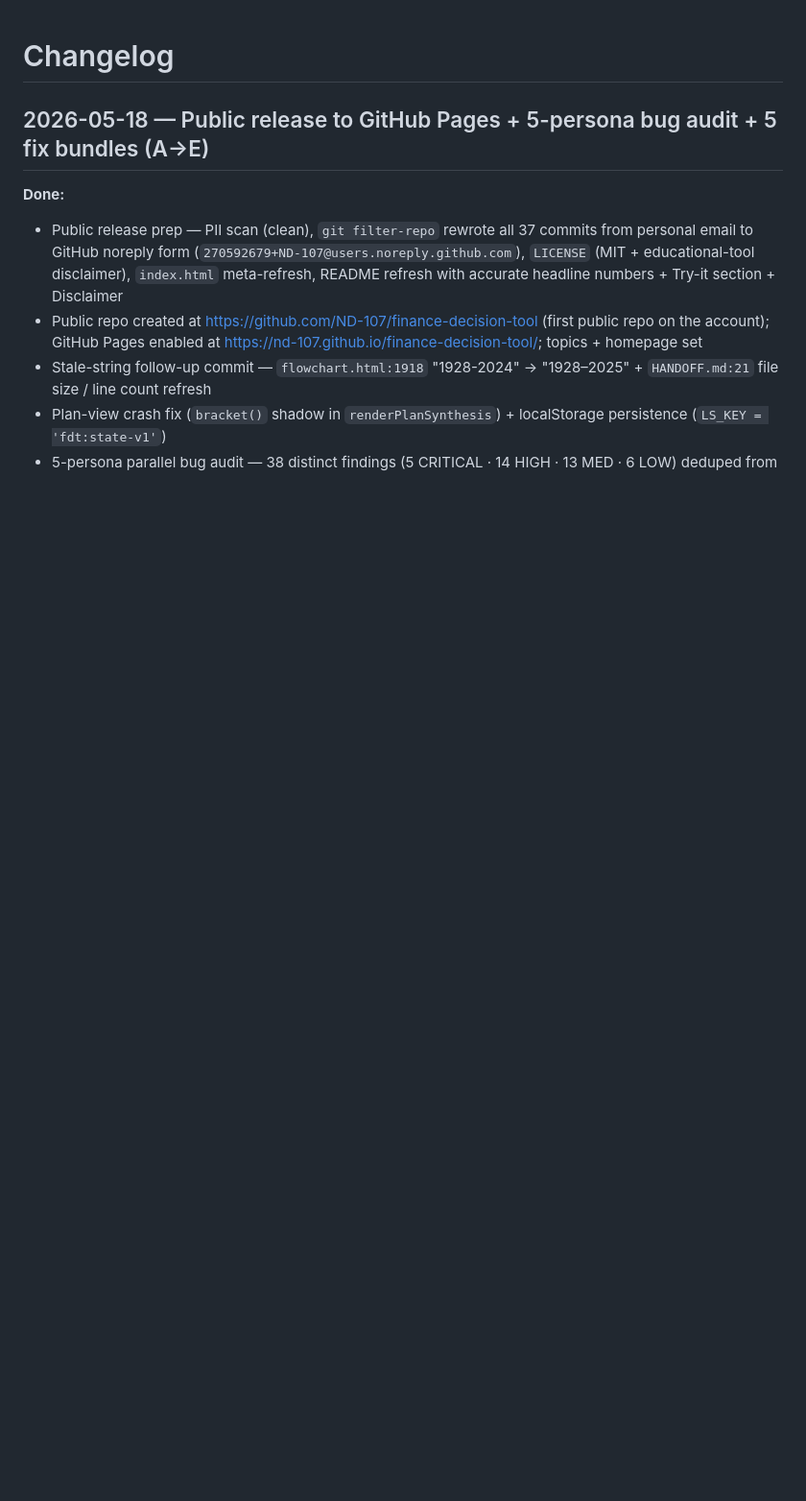
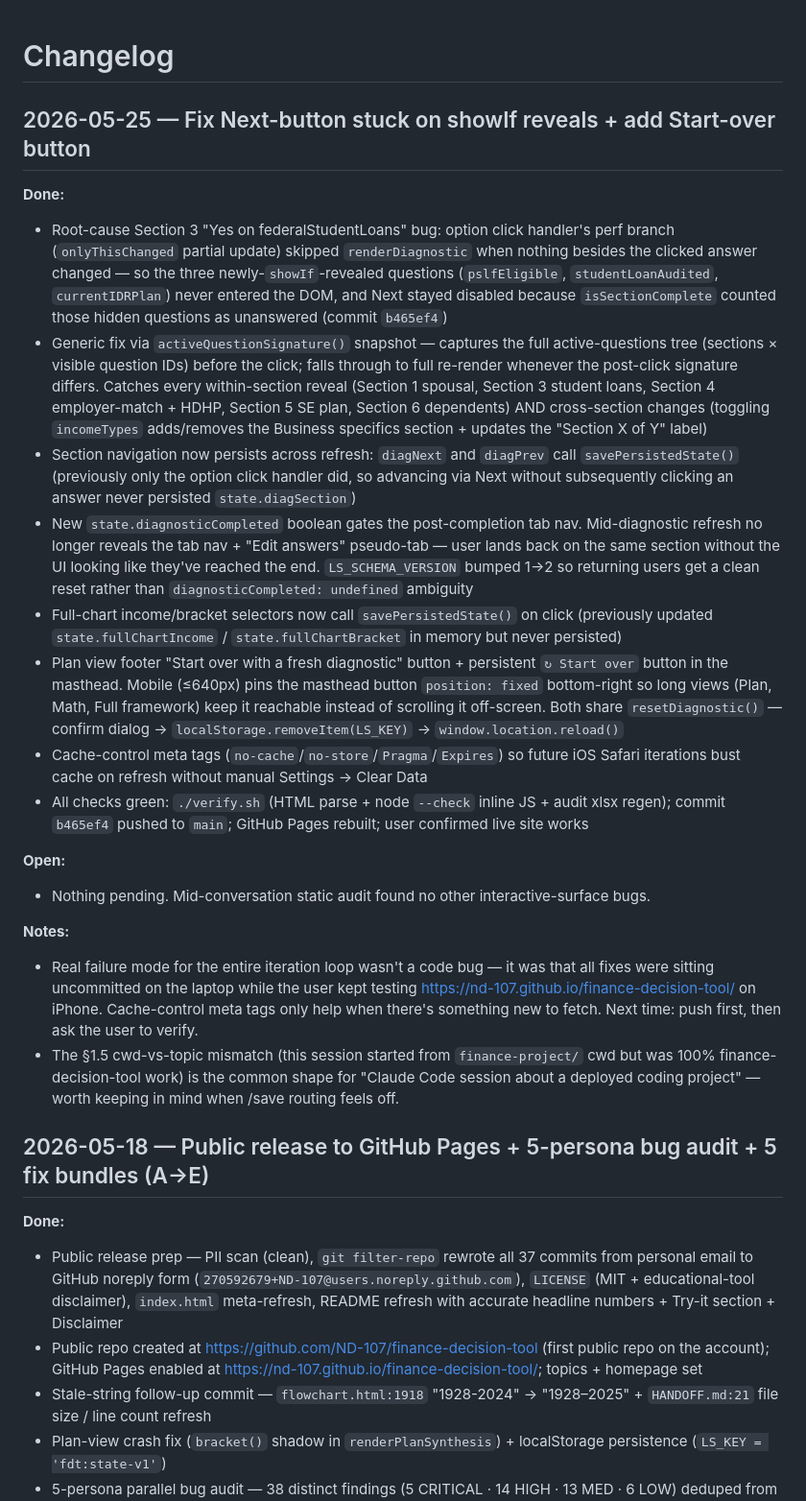
Before and after one commit to ND-107/finance-decision-tool, a Markdown page: CHANGELOG.md, the part around the change. Shown at 96% size. GitHub-like rendering; blank space fills up the shorter version.

Commit message:
Save 2026-05-25 session record + CHANGELOG entry (housekeeping)
Co-Authored-By: Claude Opus 4.8 (1M context) <noreply@anthropic.com>

```diff
--- a/CHANGELOG.md
+++ b/CHANGELOG.md
@@ -1,4 +1,23 @@
 # Changelog
+
+## 2026-05-25 — Fix Next-button stuck on showIf reveals + add Start-over button
+
+**Done:**
+- Root-cause Section 3 "Yes on federalStudentLoans" bug: option click handler's perf branch (`onlyThisChanged` partial update) skipped `renderDiagnostic` when nothing besides the clicked answer changed — so the three newly-`showIf`-revealed questions (`pslfEligible`, `studentLoanAudited`, `currentIDRPlan`) never entered the DOM, and Next stayed disabled because `isSectionComplete` counted those hidden questions as unanswered (commit `b465ef4`)
+- Generic fix via `activeQuestionSignature()` snapshot — captures the full active-questions tree (sections × visible question IDs) before the click; falls through to full re-render whenever the post-click signature differs. Catches every within-section reveal (Section 1 spousal, Section 3 student loans, Section 4 employer-match + HDHP, Section 5 SE plan, Section 6 dependents) AND cross-section changes (toggling `incomeTypes` adds/removes the Business specifics section + updates the "Section X of Y" label)
+- Section navigation now persists across refresh: `diagNext` and `diagPrev` call `savePersistedState()` (previously only the option click handler did, so advancing via Next without subsequently clicking an answer never persisted `state.diagSection`)
+- New `state.diagnosticCompleted` boolean gates the post-completion tab nav. Mid-diagnostic refresh no longer reveals the tab nav + "Edit answers" pseudo-tab — user lands back on the same section without the UI looking like they've reached the end. `LS_SCHEMA_VERSION` bumped 1→2 so returning users get a clean reset rather than `diagnosticCompleted: undefined` ambiguity
+- Full-chart income/bracket selectors now call `savePersistedState()` on click (previously updated `state.fullChartIncome` / `state.fullChartBracket` in memory but never persisted)
+- Plan view footer "Start over with a fresh diagnostic" button + persistent `↻ Start over` button in the masthead. Mobile (≤640px) pins the masthead button `position: fixed` bottom-right so long views (Plan, Math, Full framework) keep it reachable instead of scrolling it off-screen. Both share `resetDiagnostic()` — confirm dialog → `localStorage.removeItem(LS_KEY)` → `window.location.reload()`
+- Cache-control meta tags (`no-cache`/`no-store`/`Pragma`/`Expires`) so future iOS Safari iterations bust cache on refresh without manual Settings → Clear Data
+- All checks green: `./verify.sh` (HTML parse + node `--check` inline JS + audit xlsx regen); commit `b465ef4` pushed to `main`; GitHub Pages rebuilt; user confirmed live site works
+
+**Open:**
+- Nothing pending. Mid-conversation static audit found no other interactive-surface bugs.
+
+**Notes:**
+- Real failure mode for the entire iteration loop wasn't a code bug — it was that all fixes were sitting uncommitted on the laptop while the user kept testing https://nd-107.github.io/finance-decision-tool/ on iPhone. Cache-control meta tags only help when there's something new to fetch. Next time: push first, then ask the user to verify.
+- The §1.5 cwd-vs-topic mismatch (this session started from `finance-project/` cwd but was 100% finance-decision-tool work) is the common shape for "Claude Code session about a deployed coding project" — worth keeping in mind when /save routing feels off.
 
 ## 2026-05-18 — Public release to GitHub Pages + 5-persona bug audit + 5 fix bundles (A→E)
 
```
Also changed, not shown: obsidian-sync/sessions/2026-05-25-next-button-showif-fix-and-start-over.md (added, +40 -0 lines).
